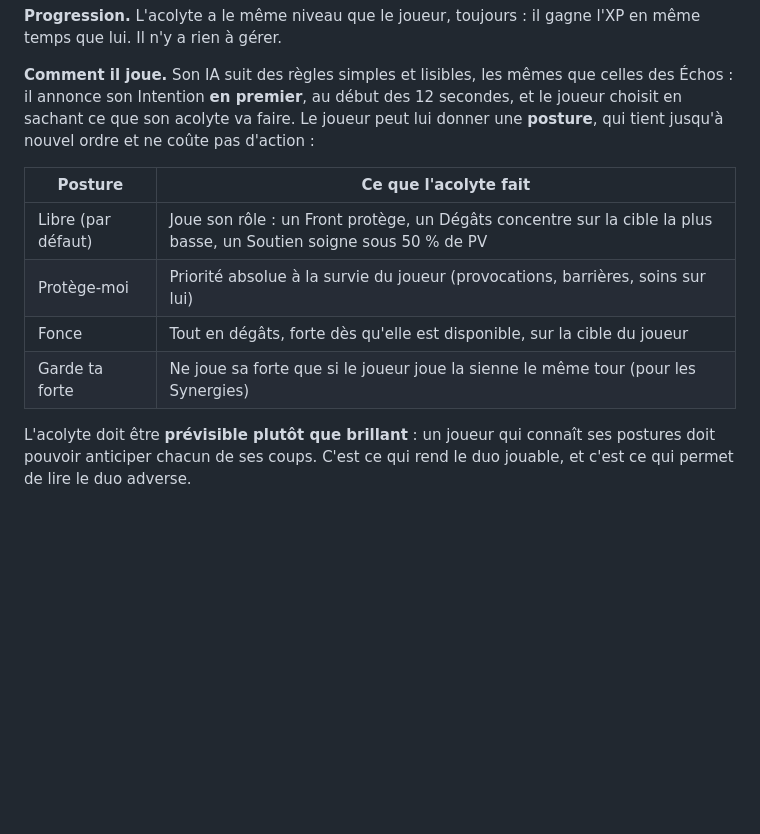
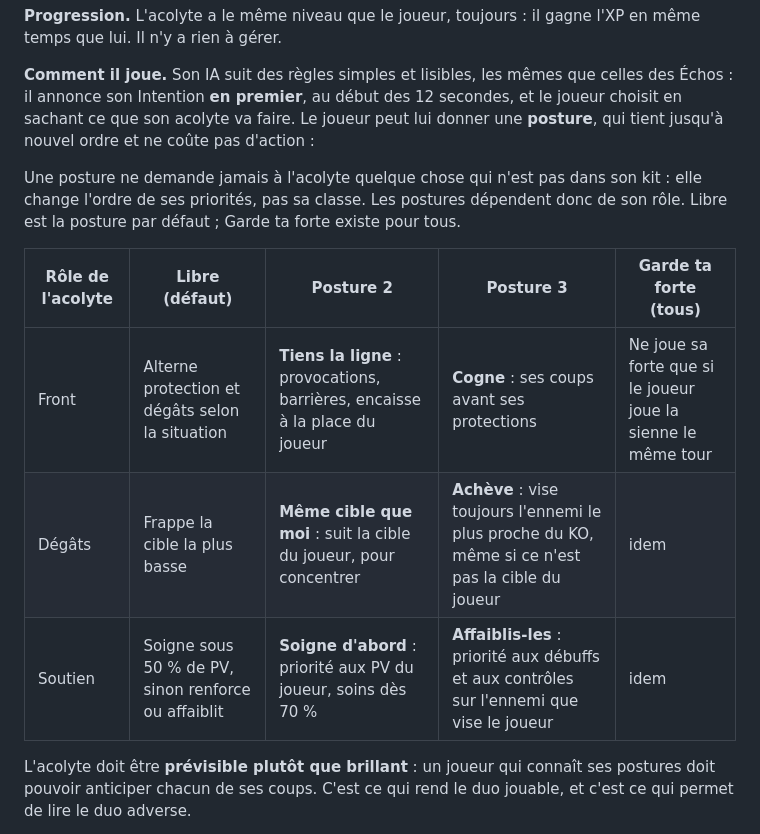
Before and after one commit to josalystest1-sudo/projet-arena, a Markdown page: docs/GDD.md, the part around the change. Drawn GitHub-style; blank space fills up the shorter version.

Commit message:
Postures de l'acolyte selon son rôle (plus de « Protège-moi » pour un Mage)
Co-Authored-By: Claude Fable 5.1 <noreply@anthropic.com>
Claude-Session: https://claude.ai/code/session_01WN2xnFoLKsDqQiRj7K9jTm

```diff
--- a/docs/GDD.md
+++ b/docs/GDD.md
@@ -60,12 +60,13 @@ Chaque joueur reçoit, lors de son premier combat, un acolyte : un second person
 
 **Comment il joue.** Son IA suit des règles simples et lisibles, les mêmes que celles des Échos : il annonce son Intention **en premier**, au début des 12 secondes, et le joueur choisit en sachant ce que son acolyte va faire. Le joueur peut lui donner une **posture**, qui tient jusqu'à nouvel ordre et ne coûte pas d'action :
 
-| Posture | Ce que l'acolyte fait |
-| --- | --- |
-| Libre (par défaut) | Joue son rôle : un Front protège, un Dégâts concentre sur la cible la plus basse, un Soutien soigne sous 50 % de PV |
-| Protège-moi | Priorité absolue à la survie du joueur (provocations, barrières, soins sur lui) |
-| Fonce | Tout en dégâts, forte dès qu'elle est disponible, sur la cible du joueur |
-| Garde ta forte | Ne joue sa forte que si le joueur joue la sienne le même tour (pour les Synergies) |
+Une posture ne demande jamais à l'acolyte quelque chose qui n'est pas dans son kit : elle change l'ordre de ses priorités, pas sa classe. Les postures dépendent donc de son rôle. Libre est la posture par défaut ; Garde ta forte existe pour tous.
+
+| Rôle de l'acolyte | Libre (défaut) | Posture 2 | Posture 3 | Garde ta forte (tous) |
+| --- | --- | --- | --- | --- |
+| Front | Alterne protection et dégâts selon la situation | **Tiens la ligne** : provocations, barrières, encaisse à la place du joueur | **Cogne** : ses coups avant ses protections | Ne joue sa forte que si le joueur joue la sienne le même tour |
+| Dégâts | Frappe la cible la plus basse | **Même cible que moi** : suit la cible du joueur, pour concentrer | **Achève** : vise toujours l'ennemi le plus proche du KO, même si ce n'est pas la cible du joueur | idem |
+| Soutien | Soigne sous 50 % de PV, sinon renforce ou affaiblit | **Soigne d'abord** : priorité aux PV du joueur, soins dès 70 % | **Affaiblis-les** : priorité aux débuffs et aux contrôles sur l'ennemi que vise le joueur | idem |
 
 L'acolyte doit être **prévisible plutôt que brillant** : un joueur qui connaît ses postures doit pouvoir anticiper chacun de ses coups. C'est ce qui rend le duo jouable, et c'est ce qui permet de lire le duo adverse.
 
```
Also changed, not shown: CLAUDE.md (+2 -2 lines).
